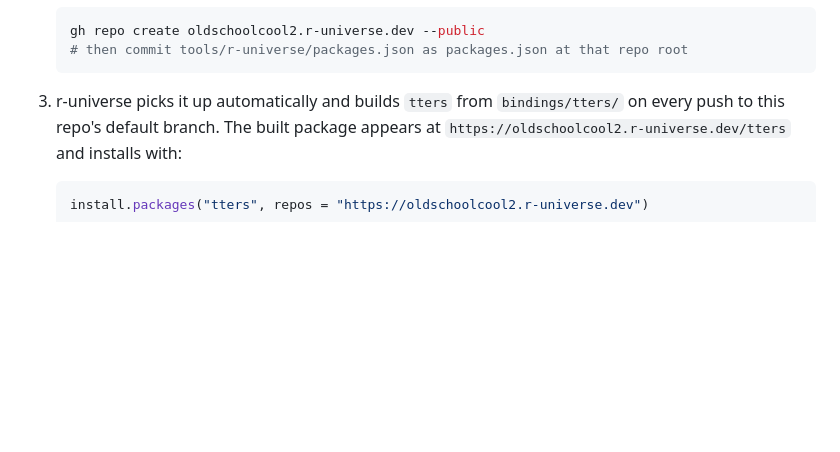
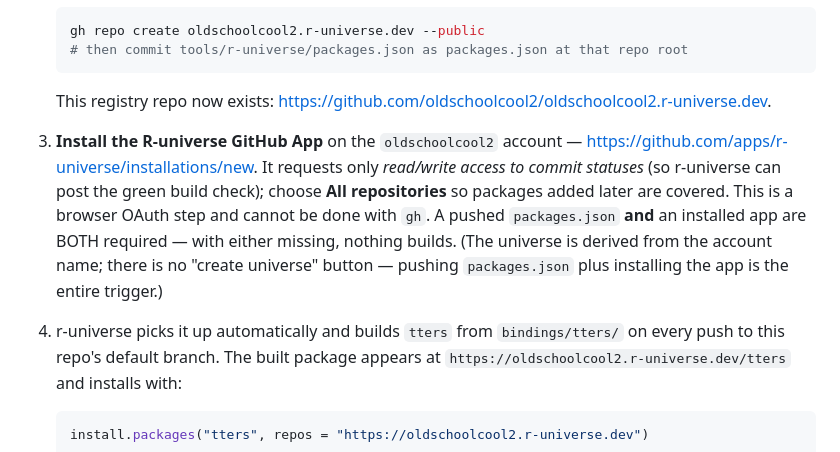
Before and after one commit to oldschoolcool2/rust-tte, a Markdown page: tools/r-universe/README.md, the part around the change. Rendered like a GitHub page; blank space fills up the shorter version.

Commit message:
docs(r-universe): document the required GitHub App install step
The go-live checklist jumped from pushing packages.json straight to the
automatic build, omitting that the R-universe GitHub App must also be
installed on the account (commit-status scope, all repositories) - with
either piece missing, nothing builds. Add it as step 3, note the
registry repo now exists, and renumber the auto-build step to 4.

Co-Authored-By: Claude Fable 5 <noreply@anthropic.com>

````diff
--- a/tools/r-universe/README.md
+++ b/tools/r-universe/README.md
@@ -53,7 +53,19 @@ GitHub actions for the repository owner to perform (or to explicitly approve):
    # then commit tools/r-universe/packages.json as packages.json at that repo root
    ```
 
-3. r-universe picks it up automatically and builds `tters` from
+   This registry repo now exists:
+   <https://github.com/oldschoolcool2/oldschoolcool2.r-universe.dev>.
+
+3. **Install the R-universe GitHub App** on the `oldschoolcool2` account —
+   <https://github.com/apps/r-universe/installations/new>. It requests only
+   *read/write access to commit statuses* (so r-universe can post the green build
+   check); choose **All repositories** so packages added later are covered. This is
+   a browser OAuth step and cannot be done with `gh`. A pushed `packages.json`
+   **and** an installed app are BOTH required — with either missing, nothing builds.
+   (The universe is derived from the account name; there is no "create universe"
+   button — pushing `packages.json` plus installing the app is the entire trigger.)
+
+4. r-universe picks it up automatically and builds `tters` from
    `bindings/tters/` on every push to this repo's default branch. The built
    package appears at `https://oldschoolcool2.r-universe.dev/tters` and installs
    with:
````
